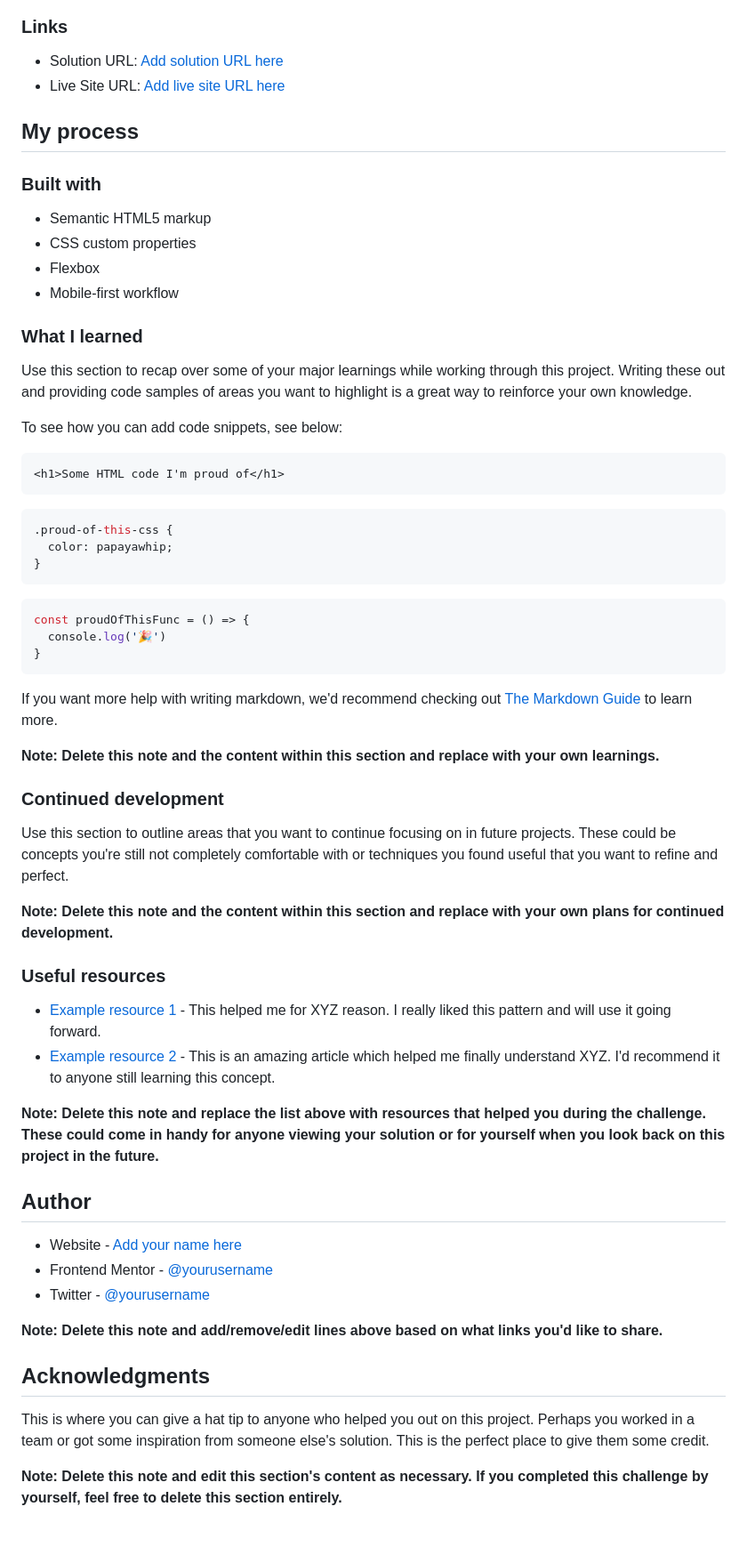
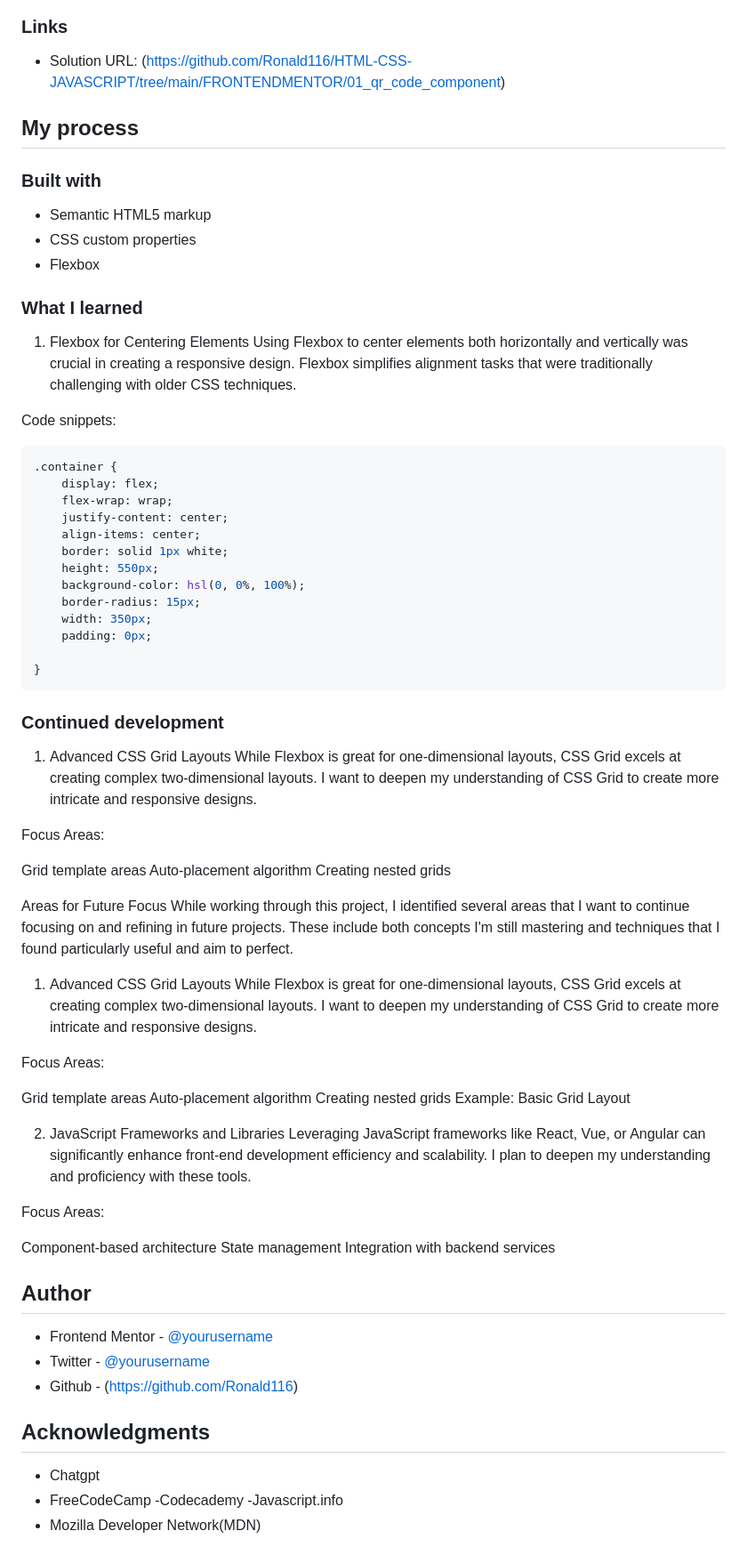
Before and after one commit to Ronald116/HTML-CSS-JAVASCRIPT, a Markdown page: FRONTENDMENTOR/01_qr_code_component/README.md, the part around the change printed below. Shown: that part at 89% size. Drawn GitHub-style.

Commit message:
complete work including README.md

````diff
--- a/FRONTENDMENTOR/01_qr_code_component/README.md
+++ b/FRONTENDMENTOR/01_qr_code_component/README.md
@@ -26,8 +25,7 @@ This is a solution to the [QR code component challenge on Frontend Mentor](https
 
 ### Links
 
-- Solution URL: [Add solution URL here](https://your-solution-url.com)
-- Live Site URL: [Add live site URL here](https://your-live-site-url.com)
+- Solution URL: (https://github.com/Ronald116/HTML-CSS-JAVASCRIPT/tree/main/FRONTENDMENTOR/01_qr_code_component)
 
 ## My process
 
@@ -36,56 +34,77 @@ This is a solution to the [QR code component challenge on Frontend Mentor](https
 - Semantic HTML5 markup
 - CSS custom properties
 - Flexbox
-- Mobile-first workflow
 
 
 ### What I learned
 
-Use this section to recap over some of your major learnings while working through this project. Writing these out and providing code samples of areas you want to highlight is a great way to reinforce your own knowledge.
+1. Flexbox for Centering Elements
+Using Flexbox to center elements both horizontally and vertically was crucial in creating a responsive design. Flexbox simplifies alignment tasks that were traditionally challenging with older CSS techniques.
 
-To see how you can add code snippets, see below:
+Code snippets:
+```css
+.container {
+    display: flex;
+    flex-wrap: wrap;
+    justify-content: center;
+    align-items: center;
+    border: solid 1px white;
+    height: 550px;
+    background-color: hsl(0, 0%, 100%);
+    border-radius: 15px;
+    width: 350px;
+    padding: 0px;
 
-```html
-<h1>Some HTML code I'm proud of</h1>
-```
-```css
-.proud-of-this-css {
-  color: papayawhip;
-}
-```
-```js
-const proudOfThisFunc = () => {
-  console.log('🎉')
 }
 ```
 
-If you want more help with writing markdown, we'd recommend checking out [The Markdown Guide](https://www.markdownguide.org/) to learn more.
-
-**Note: Delete this note and the content within this section and replace with your own learnings.**
-
 ### Continued development
 
-Use this section to outline areas that you want to continue focusing on in future projects. These could be concepts you're still not completely comfortable with or techniques you found useful that you want to refine and perfect.
+1. Advanced CSS Grid Layouts
+While Flexbox is great for one-dimensional layouts, CSS Grid excels at creating complex two-dimensional layouts. I want to deepen my understanding of CSS Grid to create more intricate and responsive designs.
 
-**Note: Delete this note and the content within this section and replace with your own plans for continued development.**
+Focus Areas:
 
-### Useful resources
+Grid template areas
+Auto-placement algorithm
+Creating nested grids
 
-- [Example resource 1](https://www.example.com) - This helped me for XYZ reason. I really liked this pattern and will use it going forward.
-- [Example resource 2](https://www.example.com) - This is an amazing article which helped me finally understand XYZ. I'd recommend it to anyone still learning this concept.
 
-**Note: Delete this note and replace the list above with resources that helped you during the challenge. These could come in handy for anyone viewing your solution or for yourself when you look back on this project in the future.**
+Areas for Future Focus
+While working through this project, I identified several areas that I want to continue focusing on and refining in future projects. These include both concepts I'm still mastering and techniques that I found particularly useful and aim to perfect.
+
+1. Advanced CSS Grid Layouts
+While Flexbox is great for one-dimensional layouts, CSS Grid excels at creating complex two-dimensional layouts. I want to deepen my understanding of CSS Grid to create more intricate and responsive designs.
+
+Focus Areas:
+
+Grid template areas
+Auto-placement algorithm
+Creating nested grids
+Example: Basic Grid Layout
+
+2. JavaScript Frameworks and Libraries
+Leveraging JavaScript frameworks like React, Vue, or Angular can significantly enhance front-end development efficiency and scalability. I plan to deepen my understanding and proficiency with these tools.
+
+Focus Areas:
+
+Component-based architecture
+State management
+Integration with backend services
+
 
 ## Author
 
-- Website - [Add your name here](https://www.your-site.com)
-- Frontend Mentor - [@yourusername](https://www.frontendmentor.io/profile/yourusername)
-- Twitter - [@yourusername](https://www.twitter.com/yourusername)
+- Frontend Mentor - [@yourusername](https://www.frontendmentor.io/profile/Ronald116)
+- Twitter - [@yourusername](https://www.twitter.com/misfit_ronald)
+- Github - (https://github.com/Ronald116)
 
-**Note: Delete this note and add/remove/edit lines above based on what links you'd like to share.**
+
 
 ## Acknowledgments
 
-This is where you can give a hat tip to anyone who helped you out on this project. Perhaps you worked in a team or got some inspiration from someone else's solution. This is the perfect place to give them some credit.
-
-**Note: Delete this note and edit this section's content as necessary. If you completed this challenge by yourself, feel free to delete this section entirely.**
+- Chatgpt
+- FreeCodeCamp
+-Codecademy
+-Javascript.info
+- Mozilla Developer Network(MDN)
````
Also changed, not shown: other parts of FRONTENDMENTOR/01_qr_code_component/README.md (+1 -2 lines).
